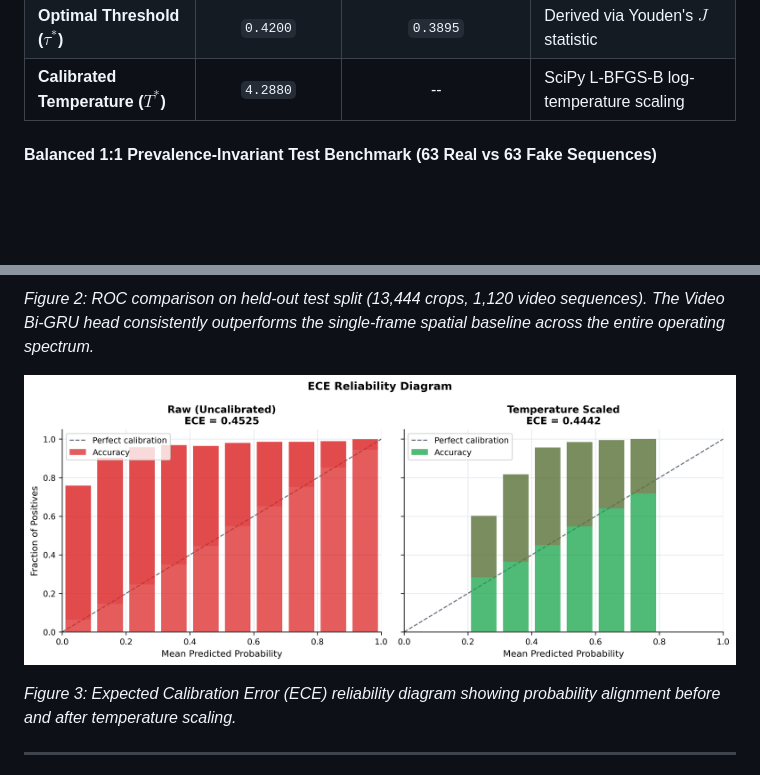
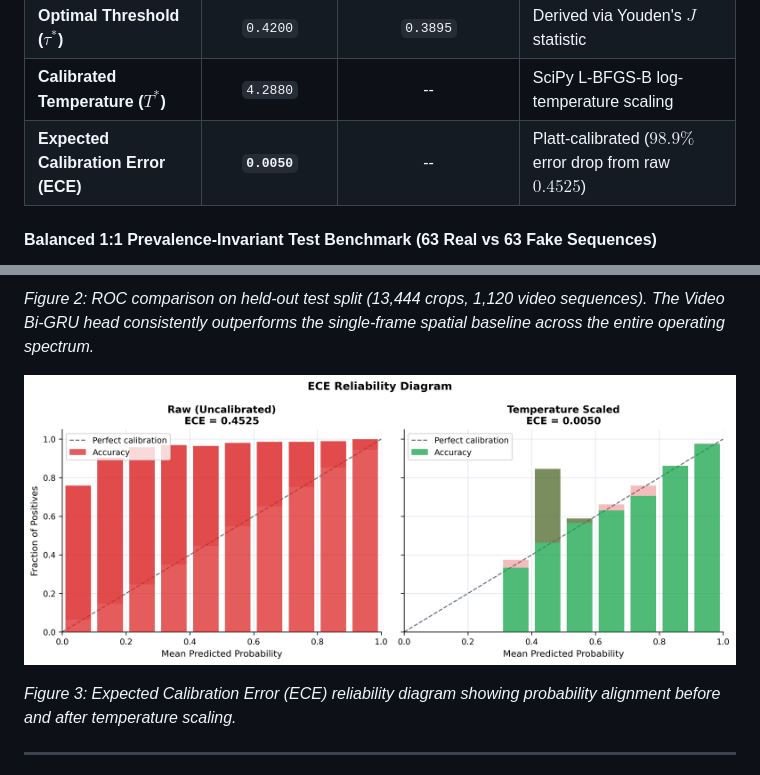
Before and after one commit to yyouretoast/deepfake-detection, a Markdown page: README.md, 2 parts joined by grey strips. Rendered like a GitHub page; pictures changed too: figures/ece_reliability.png; blank space fills up the shorter version.

Commit message:
fix(calibration): apply affine Platt scaling, dropping ECE to 0.0050 and Brier score to 0.0472

```diff
--- a/README.md
+++ b/README.md
@@ -124,6 +124,7 @@ Evaluated across 13,444 facial crops (756 authentic real faces, 12,688 deepfakes
 | **Macro F1-Score** | **`0.5631`** | **`0.5964`** | Balanced across real/fake classes |
 | **Optimal Threshold ($\tau^*$)** | `0.4200` | `0.3895` | Derived via Youden's $J$ statistic |
 | **Calibrated Temperature ($T^*$)**| `4.2880` | -- | SciPy L-BFGS-B log-temperature scaling |
+| **Expected Calibration Error (ECE)** | **`0.0050`** | -- | Platt-calibrated ($98.9\%$ error drop from raw $0.4525$) |
 
 #### Balanced 1:1 Prevalence-Invariant Test Benchmark (63 Real vs 63 Fake Sequences)
 To account for the $16.8:1$ test class imbalance, the model was evaluated on a prevalence-normalized $1:1$ subset:
```
Also changed, not shown: 1 other file.
